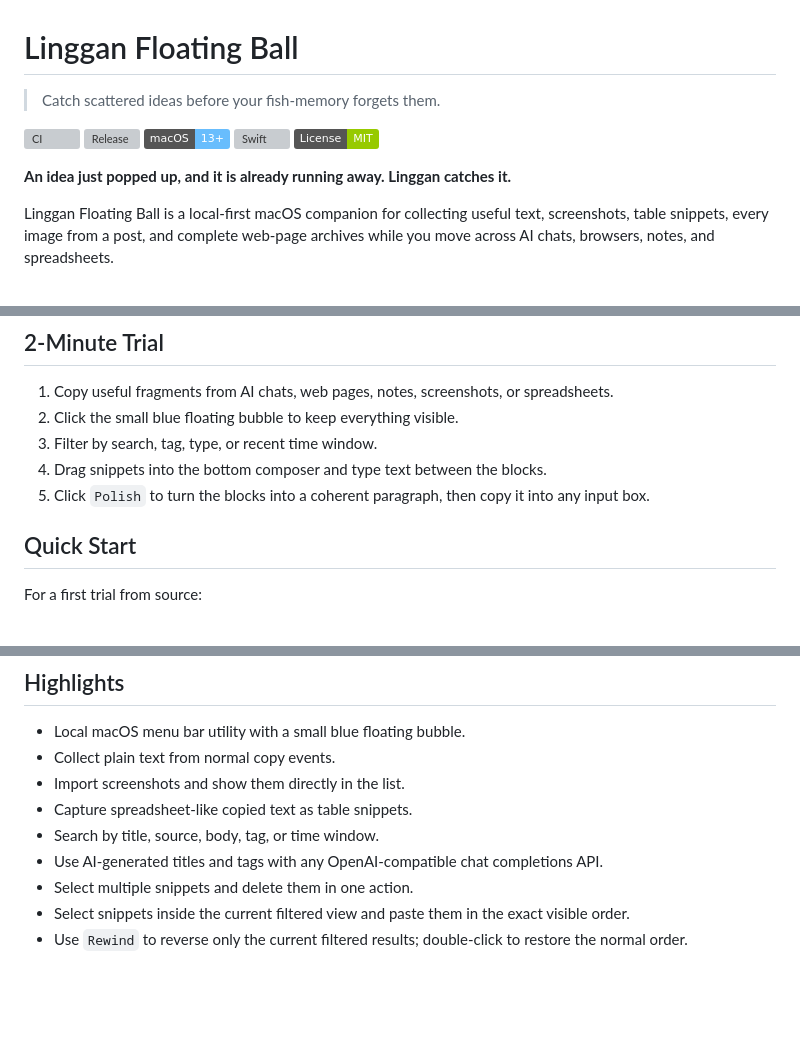
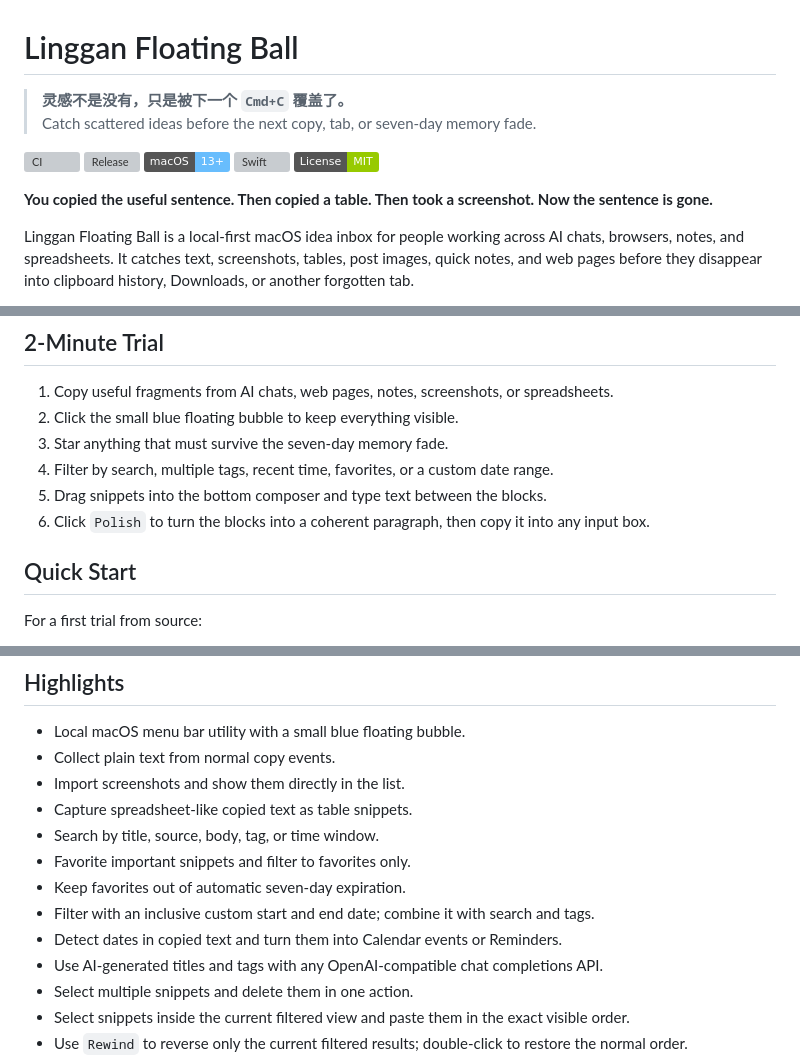
Before and after one commit to IvyCHEN03/clipboard-station, a Markdown page: README.md, 3 parts joined by grey strips. Drawn GitHub-style; badges without logos; blank space fills up the shorter version; grey boxes are pictures that could not be loaded.

```diff
--- a/README.md
+++ b/README.md
@@ -1,6 +1,7 @@
 # Linggan Floating Ball
 
-> Catch scattered ideas before your fish-memory forgets them.
+> **灵感不是没有，只是被下一个 `Cmd+C` 覆盖了。**<br>
+> Catch scattered ideas before the next copy, tab, or seven-day memory fade.
 
 [![CI](https://github.com/IvyCHEN03/clipboard-station/actions/workflows/ci.yml/badge.svg)](https://github.com/IvyCHEN03/clipboard-station/actions/workflows/ci.yml)
 [![Release](https://github.com/IvyCHEN03/clipboard-station/actions/workflows/release.yml/badge.svg)](https://github.com/IvyCHEN03/clipboard-station/actions/workflows/release.yml)
@@ -8,7 +9,7 @@
 ![Swift](https://img.shields.io/badge/Swift-6-compatible-f05138)
 [![License: MIT](https://img.shields.io/badge/License-MIT-green.svg)](LICENSE)
 
-**An idea just popped up, and it is already running away. Linggan catches it.**
+**You copied the useful sentence. Then copied a table. Then took a screenshot. Now the sentence is gone.**
 
-Linggan Floating Ball is a local-first macOS companion for collecting useful text, screenshots, table snippets, every image from a post, and complete web-page archives while you move across AI chats, browsers, notes, and spreadsheets.
+Linggan Floating Ball is a local-first macOS idea inbox for people working across AI chats, browsers, notes, and spreadsheets. It catches text, screenshots, tables, post images, quick notes, and web pages before they disappear into clipboard history, Downloads, or another forgotten tab.
 
@@ -56,9 +70,10 @@ Skip it if you mainly need cross-device clipboard sync, long-term note taking, o
 
 1. Copy useful fragments from AI chats, web pages, notes, screenshots, or spreadsheets.
 2. Click the small blue floating bubble to keep everything visible.
-3. Filter by search, tag, type, or recent time window.
-4. Drag snippets into the bottom composer and type text between the blocks.
-5. Click `Polish` to turn the blocks into a coherent paragraph, then copy it into any input box.
+3. Star anything that must survive the seven-day memory fade.
+4. Filter by search, multiple tags, recent time, favorites, or a custom date range.
+5. Drag snippets into the bottom composer and type text between the blocks.
+6. Click `Polish` to turn the blocks into a coherent paragraph, then copy it into any input box.
 
 ## Quick Start
 
@@ -143,6 +158,10 @@ Linggan Floating Ball keeps that work local and gives it a small, always-availab
 - Import screenshots and show them directly in the list.
 - Capture spreadsheet-like copied text as table snippets.
 - Search by title, source, body, tag, or time window.
+- Favorite important snippets and filter to favorites only.
+- Keep favorites out of automatic seven-day expiration.
+- Filter with an inclusive custom start and end date; combine it with search and tags.
+- Detect dates in copied text and turn them into Calendar events or Reminders.
 - Use AI-generated titles and tags with any OpenAI-compatible chat completions API.
 - Select multiple snippets and delete them in one action.
 - Select snippets inside the current filtered view and paste them in the exact visible order.
```
Also changed, not shown: other parts of README.md (+21 -8 lines), docs/DEMO.md (+16 -1 lines), docs/USER_GUIDE.md (+12 -0 lines), docs/assets/linggan-latest-ui.png (added), docs/assets/social/linggan-core-workflow-cover.png (added), 12 other files.
